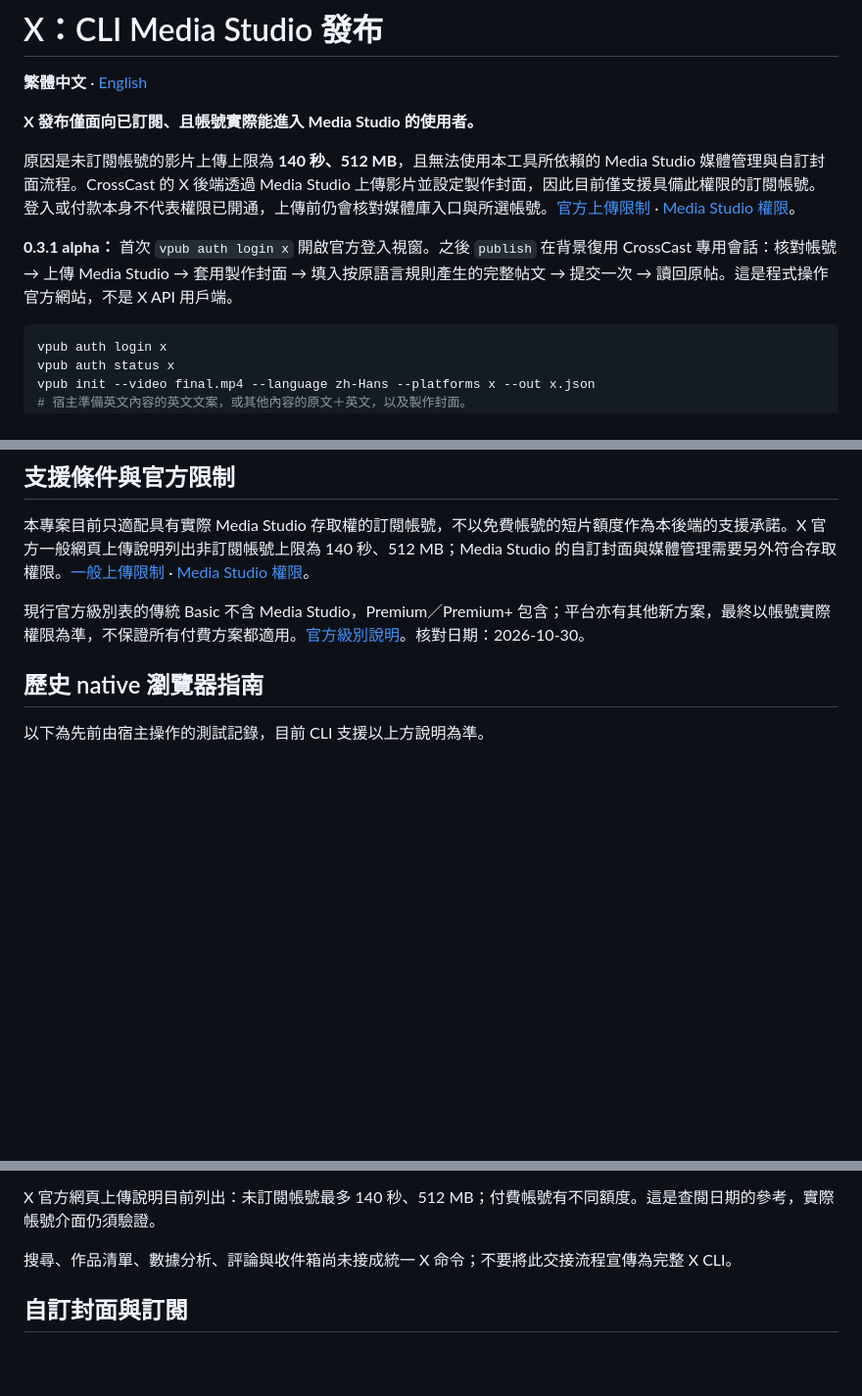
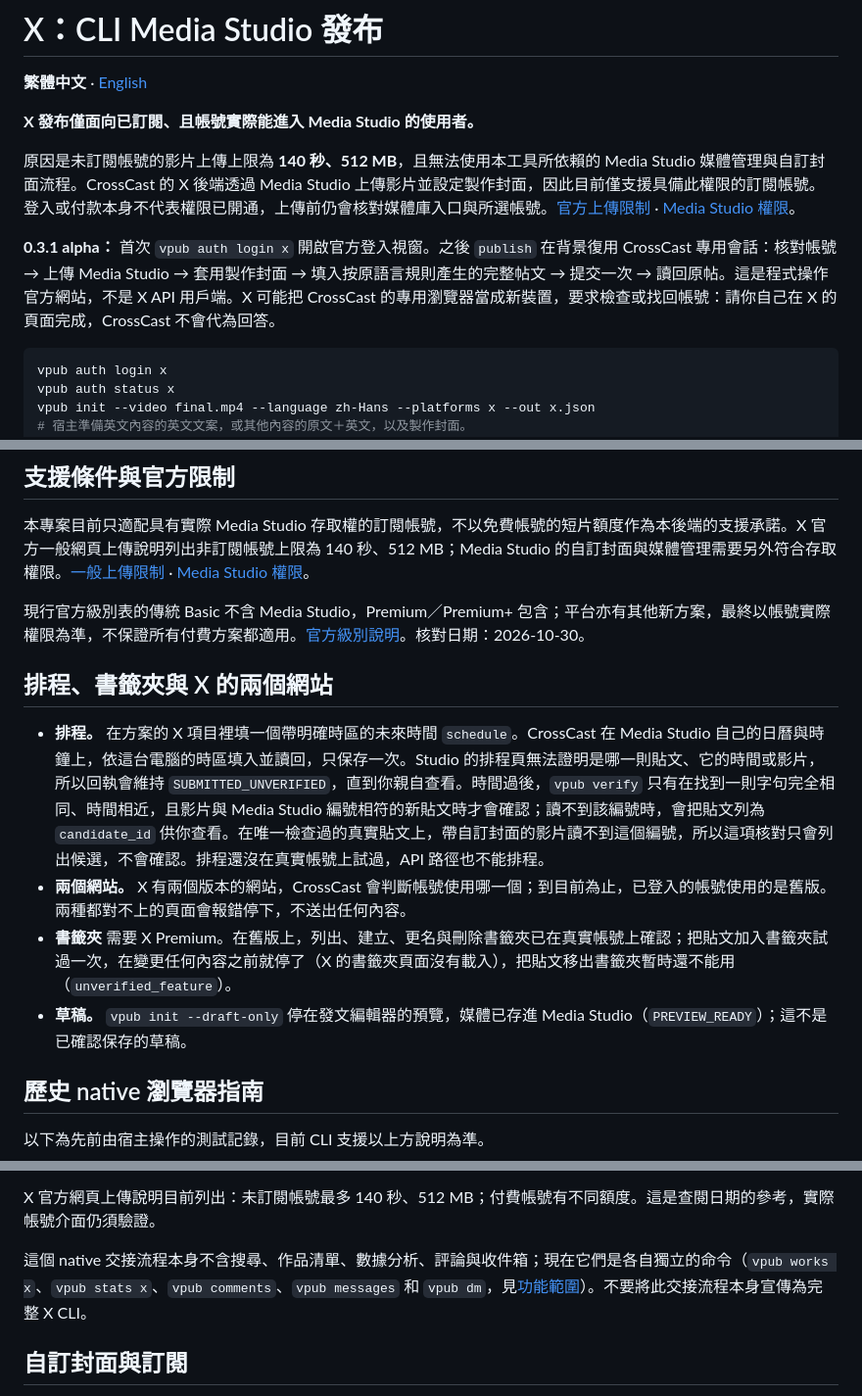
Before and after one commit to whitecarp/publishops-crosscast, a Markdown page: docs/X_GUIDE.md, 3 parts joined by grey strips. Shown at 98% size. GitHub-like rendering; blank space fills up the shorter version.

````diff
--- a/docs/X_GUIDE.md
+++ b/docs/X_GUIDE.md
@@ -6,7 +6,7 @@
 
 原因是未訂閱帳號的影片上傳上限為 **140 秒、512 MB**，且無法使用本工具所依賴的 Media Studio 媒體管理與自訂封面流程。CrossCast 的 X 後端透過 Media Studio 上傳影片並設定製作封面，因此目前僅支援具備此權限的訂閱帳號。登入或付款本身不代表權限已開通，上傳前仍會核對媒體庫入口與所選帳號。[官方上傳限制](https://help.x.com/en/using-x/x-videos) · [Media Studio 權限](https://help.x.com/en/using-x/media-studio)。
 
-**0.3.1 alpha：** 首次 `vpub auth login x` 開啟官方登入視窗。之後 `publish` 在背景復用 CrossCast 專用會話：核對帳號 → 上傳 Media Studio → 套用製作封面 → 填入按原語言規則產生的完整帖文 → 提交一次 → 讀回原帖。這是程式操作官方網站，不是 X API 用戶端。
+**0.3.1 alpha：** 首次 `vpub auth login x` 開啟官方登入視窗。之後 `publish` 在背景復用 CrossCast 專用會話：核對帳號 → 上傳 Media Studio → 套用製作封面 → 填入按原語言規則產生的完整帖文 → 提交一次 → 讀回原帖。這是程式操作官方網站，不是 X API 用戶端。X 可能把 CrossCast 的專用瀏覽器當成新裝置，要求檢查或找回帳號：請你自己在 X 的頁面完成，CrossCast 不會代為回答。
 
 ```sh
 vpub auth login x
@@ -28,6 +28,13 @@ vpub works x
 本專案目前只適配具有實際 Media Studio 存取權的訂閱帳號，不以免費帳號的短片額度作為本後端的支援承諾。X 官方一般網頁上傳說明列出非訂閱帳號上限為 140 秒、512 MB；Media Studio 的自訂封面與媒體管理需要另外符合存取權限。[一般上傳限制](https://help.x.com/en/using-x/x-videos) · [Media Studio 權限](https://help.x.com/en/using-x/media-studio)。
 
 現行官方級別表的傳統 Basic 不含 Media Studio，Premium／Premium+ 包含；平台亦有其他新方案，最終以帳號實際權限為準，不保證所有付費方案都適用。[官方級別說明](https://help.x.com/en/using-x/x-premium)。核對日期：2026-10-30。
+
+## 排程、書籤夾與 X 的兩個網站
+
+- **排程。** 在方案的 X 項目裡填一個帶明確時區的未來時間 `schedule`。CrossCast 在 Media Studio 自己的日曆與時鐘上，依這台電腦的時區填入並讀回，只保存一次。Studio 的排程頁無法證明是哪一則貼文、它的時間或影片，所以回執會維持 `SUBMITTED_UNVERIFIED`，直到你親自查看。時間過後，`vpub verify` 只有在找到一則字句完全相同、時間相近，且影片與 Media Studio 編號相符的新貼文時才會確認；讀不到該編號時，會把貼文列為 `candidate_id` 供你查看。在唯一檢查過的真實貼文上，帶自訂封面的影片讀不到這個編號，所以這項核對只會列出候選，不會確認。排程還沒在真實帳號上試過，API 路徑也不能排程。
+- **兩個網站。** X 有兩個版本的網站，CrossCast 會判斷帳號使用哪一個；到目前為止，已登入的帳號使用的是舊版。兩種都對不上的頁面會報錯停下，不送出任何內容。
+- **書籤夾** 需要 X Premium。在舊版上，列出、建立、更名與刪除書籤夾已在真實帳號上確認；把貼文加入書籤夾試過一次，在變更任何內容之前就停了（X 的書籤夾頁面沒有載入），把貼文移出書籤夾暫時還不能用（`unverified_feature`）。
+- **草稿。** `vpub init --draft-only` 停在發文編輯器的預覽，媒體已存進 Media Studio（`PREVIEW_READY`）；這不是已確認保存的草稿。
 
 ## 歷史 native 瀏覽器指南
 
@@ -57,7 +64,7 @@ vpub publish x-publish.json --confirm CURRENT_PLAN_HASH
 
 X 官方網頁上傳說明目前列出：未訂閱帳號最多 140 秒、512 MB；付費帳號有不同額度。這是查閱日期的參考，實際帳號介面仍須驗證。
 
-搜尋、作品清單、數據分析、評論與收件箱尚未接成統一 X 命令；不要將此交接流程宣傳為完整 X CLI。
+這個 native 交接流程本身不含搜尋、作品清單、數據分析、評論與收件箱；現在它們是各自獨立的命令（`vpub works x`、`vpub stats x`、`vpub comments`、`vpub messages` 和 `vpub dm`，見[功能範圍](FEATURES.md)）。不要將此交接流程本身宣傳為完整 X CLI。
 
 ## 自訂封面與訂閱
 
````
Also changed, not shown: docs/X_GUIDE_EN.md (+9 -2 lines).
